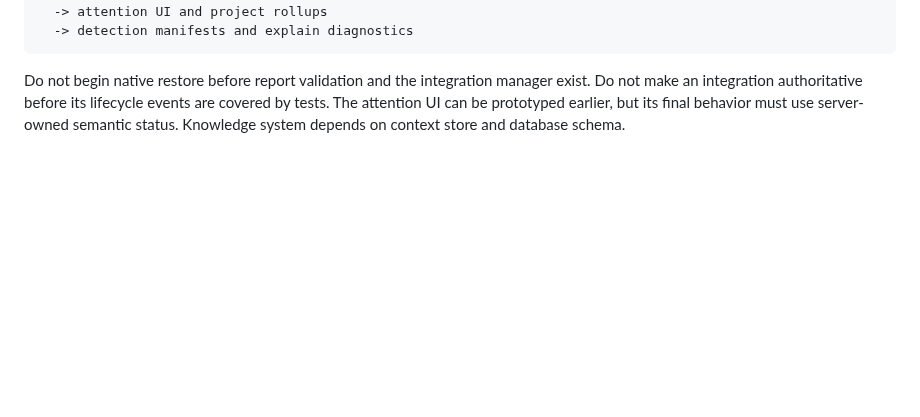
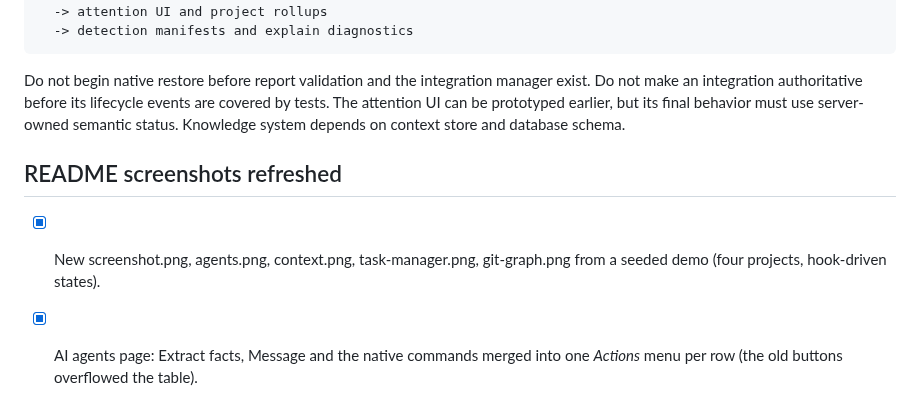
Before and after one commit to codejunction/shelldeck, a Markdown page: docs/task.md, the part around the change. Drawn GitHub-style; blank space fills up the shorter version.

```diff
--- a/docs/task.md
+++ b/docs/task.md
@@ -639,3 +639,7 @@ exist. Do not make an integration authoritative before its lifecycle events are
 covered by tests. The attention UI can be prototyped earlier, but its final
 behavior must use server-owned semantic status. Knowledge system depends on
 context store and database schema.
+
+## README screenshots refreshed
+- [x] New screenshot.png, agents.png, context.png, task-manager.png, git-graph.png from a seeded demo (four projects, hook-driven states).
+- [x] AI agents page: Extract facts, Message and the native commands merged into one *Actions* menu per row (the old buttons overflowed the table).
```
Also changed, not shown: README.md (+5 -3 lines), docs/agent-integrations.md (+1 -1 lines), docs/assets/agents.png, docs/assets/context.png (added), docs/assets/git-graph.png, docs/assets/screenshot.png, docs/assets/task-manager.png, 2 other files.
